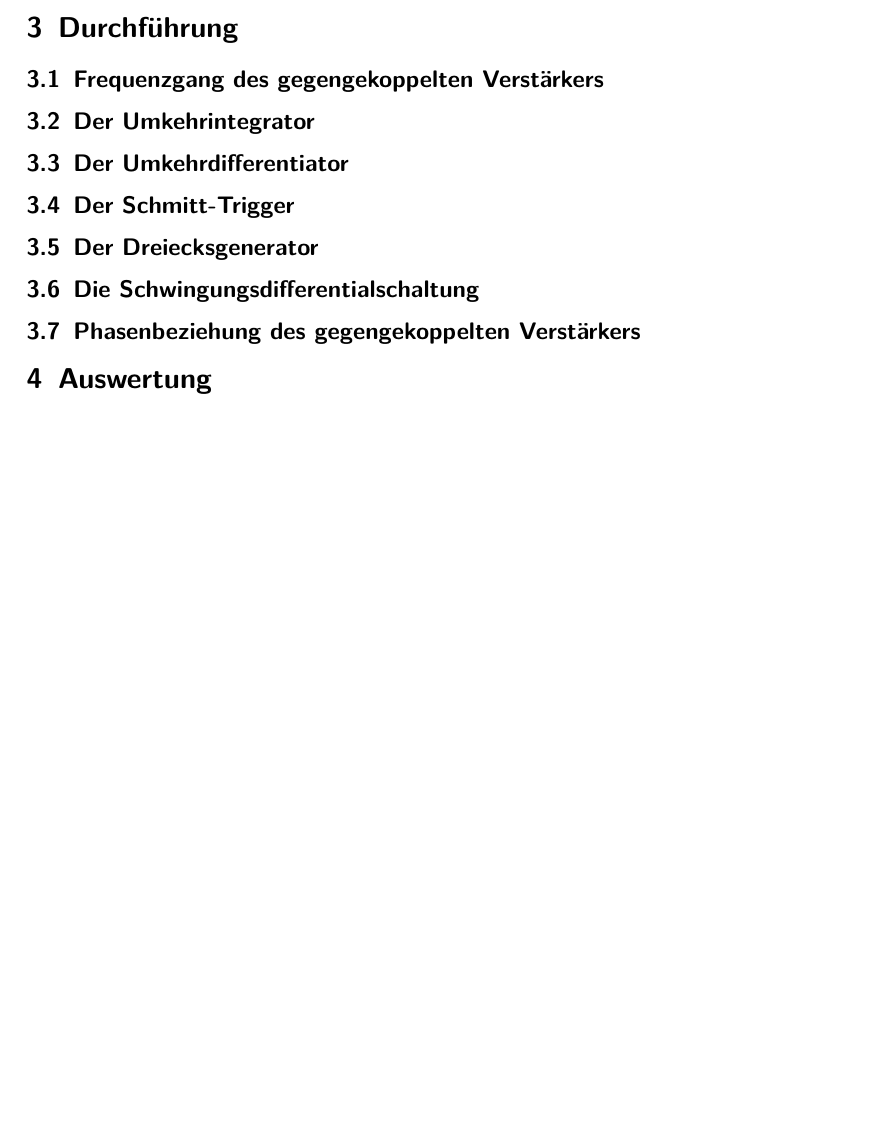
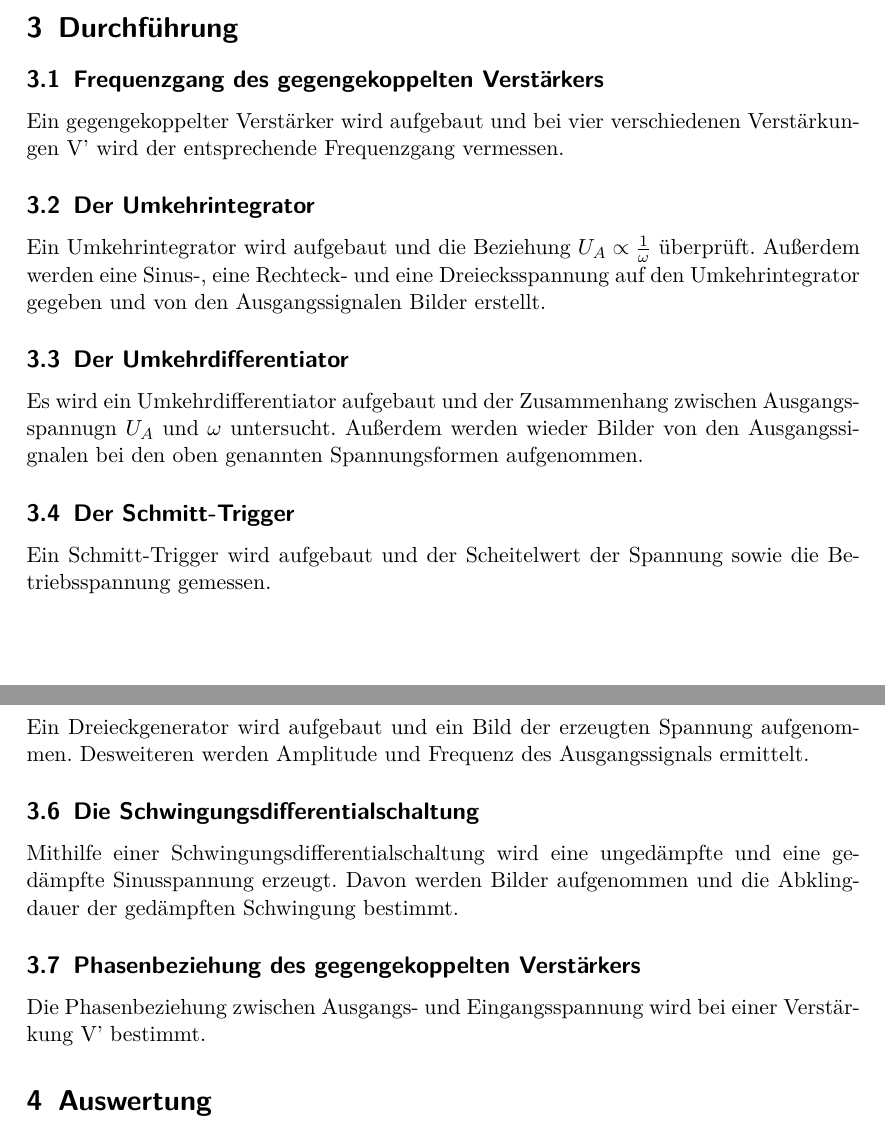
Before and after one commit to bjoern-lindhauer/masterpraktikum, a LaTeX document (V51/Protokoll/protokoll.tex): part of page 4 of 10 before the commit and two parts of pages 4 and 5 of 11 after it, the two joined at a grey line, cut so that both start at the same text, the shorter picture padded with empty space. Compiled offline with pdfLaTeX.

Commit message:
Durchführung fertig

```diff
--- a/V51/Protokoll/protokoll.tex
+++ b/V51/Protokoll/protokoll.tex
@@ -26,9 +26,9 @@
 
 
 %Hier Titel und so
-\newcommand{\versuchnummer}{V59}
-\newcommand{\versuchname}{Modulation und Demodulation elektrischer Schwingungen}
-\newcommand{\versuchdatum}{24.02.16}
+\newcommand{\versuchnummer}{V51}
+\newcommand{\versuchname}{Schaltungen mit Operationsverstärkern}
+\newcommand{\versuchdatum}{28.11.16}
 
 
 \title{Versuch \versuchnummer\\ \versuchname}
@@ -121,18 +121,25 @@ Reale Operationsverstärker kommen idealen Operationsverstärkern sehr nahe, sod
 \section{Durchführung}
 
 \subsection{Frequenzgang des gegengekoppelten Verstärkers}
+Ein gegengekoppelter Verstärker wird aufgebaut und bei vier verschiedenen Verstärkungen V' wird der entsprechende Frequenzgang vermessen.
 
 \subsection{Der Umkehrintegrator}
+Ein Umkehrintegrator wird aufgebaut und die Beziehung $U_A\propto\frac{1}{\omega}$ überprüft. Außerdem werden eine Sinus-, eine Rechteck- und eine Dreiecksspannung auf den Umkehrintegrator gegeben und von den Ausgangssignalen Bilder erstellt.
 
 \subsection{Der Umkehrdifferentiator}
+Es wird ein Umkehrdifferentiator aufgebaut und der Zusammenhang zwischen Ausgangsspannugn $U_A $ und $\omega$ untersucht. Außerdem werden wieder Bilder von den Ausgangssignalen bei den oben genannten Spannungsformen aufgenommen.
 
 \subsection{Der Schmitt-Trigger}
+Ein Schmitt-Trigger wird aufgebaut und der Scheitelwert der Spannung sowie die Betriebsspannung gemessen.
 
 \subsection{Der Dreiecksgenerator}
+Ein Dreieckgenerator wird aufgebaut und ein Bild der erzeugten Spannung aufgenommen. Desweiteren werden Amplitude und Frequenz des Ausgangssignals ermittelt.
 
 \subsection{Die Schwingungsdifferentialschaltung}
+Mithilfe einer Schwingungsdifferentialschaltung wird eine ungedämpfte und eine gedämpfte Sinusspannung erzeugt. Davon werden Bilder aufgenommen und die Abklingdauer der gedämpften Schwingung bestimmt.
 
 \subsection{Phasenbeziehung des gegengekoppelten Verstärkers}
+Die Phasenbeziehung zwischen Ausgangs- und Eingangsspannung wird bei einer Verstärkung V' bestimmt.
 
 \section{Auswertung}
 
```
Also changed, not shown: V51/Protokoll/protokoll.tex (1 more changed lines).
